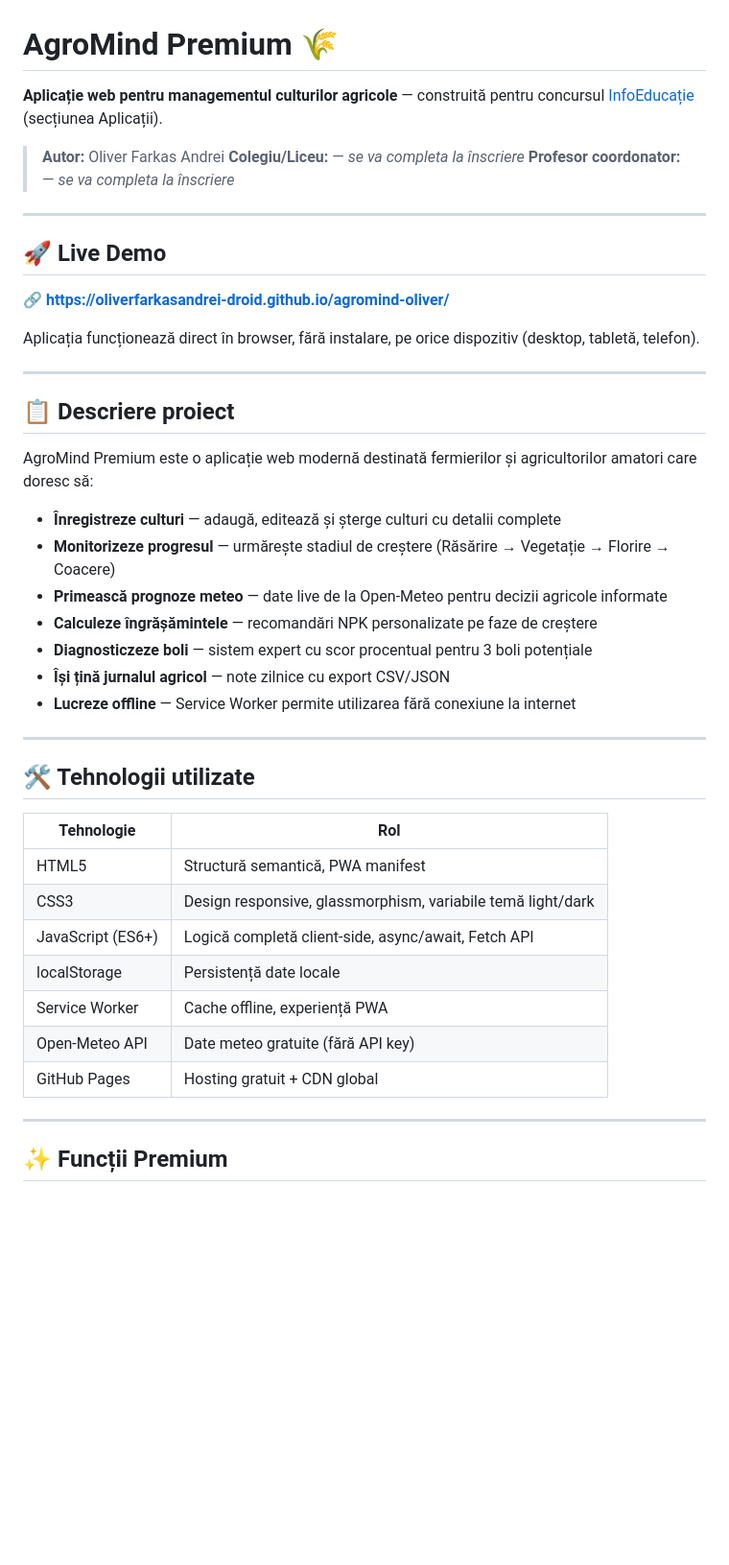
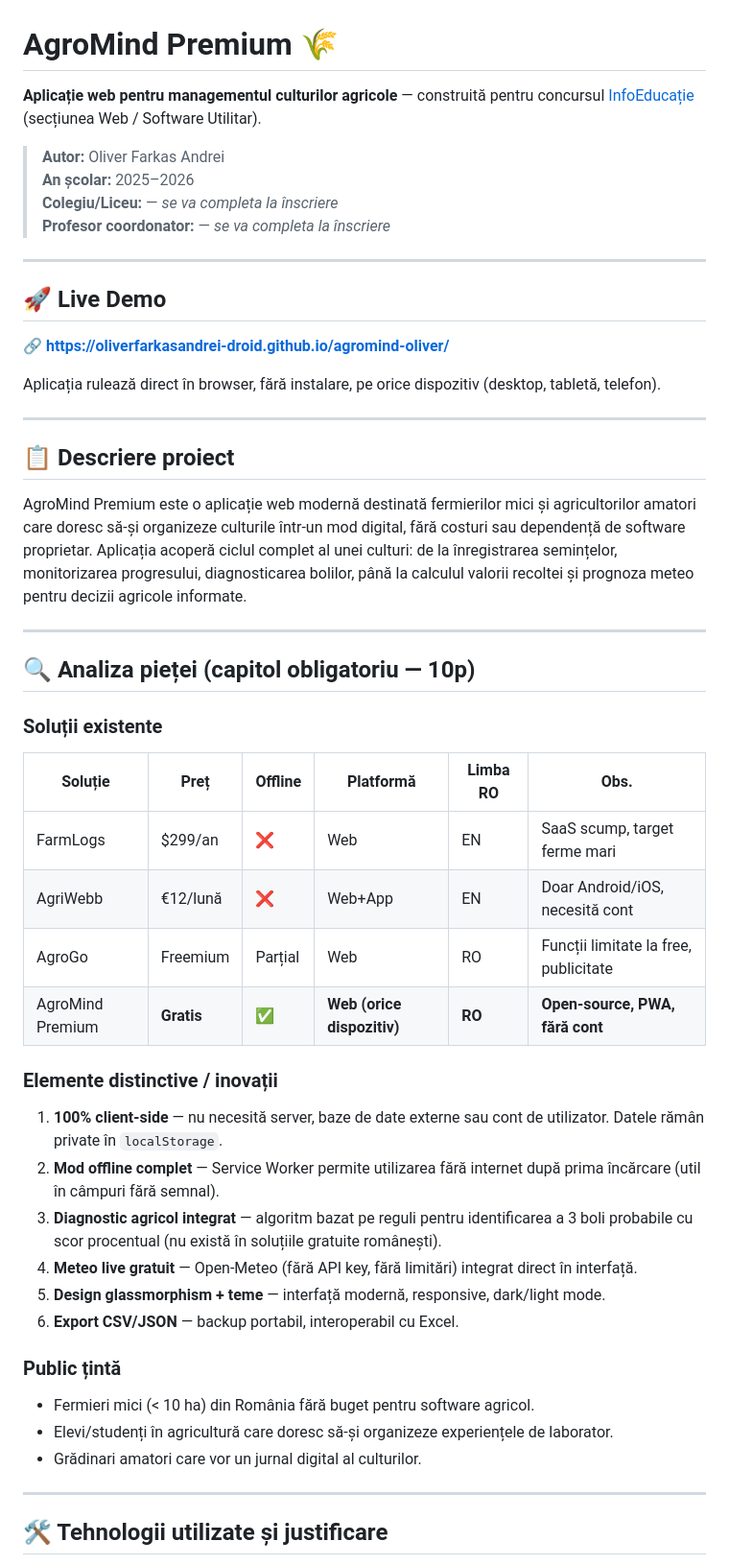
Before and after one commit to oliverfarkasandrei-droid/agromind-oliver, a Markdown page: docs/README.md, the part around one of its changes. Shown at 96% size. Drawn GitHub-style; blank space fills up the shorter version.

```diff
--- a/docs/README.md
+++ b/docs/README.md
@@ -1,8 +1,9 @@
 # AgroMind Premium 🌾
 
-**Aplicație web pentru managementul culturilor agricole** — construită pentru concursul [InfoEducație](https://infoeducatie.ro) (secțiunea Aplicații).
+**Aplicație web pentru managementul culturilor agricole** — construită pentru concursul [InfoEducație](https://infoeducatie.ro) (secțiunea Web / Software Utilitar).
 
 > **Autor:** Oliver Farkas Andrei
+> **An școlar:** 2025–2026
 > **Colegiu/Liceu:** — *se va completa la înscriere*
 > **Profesor coordonator:** — *se va completa la înscriere*
 
@@ -12,37 +13,42 @@
 
 🔗 **https://oliverfarkasandrei-droid.github.io/agromind-oliver/**
 
-Aplicația funcționează direct în browser, fără instalare, pe orice dispozitiv (desktop, tabletă, telefon).
+Aplicația rulează direct în browser, fără instalare, pe orice dispozitiv (desktop, tabletă, telefon).
 
 ---
 
 ## 📋 Descriere proiect
 
-AgroMind Premium este o aplicație web modernă destinată fermierilor și agricultorilor amatori care doresc să:
-
-- **Înregistreze culturi** — adaugă, editează și șterge culturi cu detalii complete
-- **Monitorizeze progresul** — urmărește stadiul de creștere (Răsărire → Vegetație → Florire → Coacere)
-- **Primească prognoze meteo** — date live de la Open-Meteo pentru decizii agricole informate
-- **Calculeze îngrășămintele** — recomandări NPK personalizate pe faze de creștere
-- **Diagnosticzeze boli** — sistem expert cu scor procentual pentru 3 boli potențiale
-- **Își țină jurnalul agricol** — note zilnice cu export CSV/JSON
-- **Lucreze offline** — Service Worker permite utilizarea fără conexiune la internet
+AgroMind Premium este o aplicație web modernă destinată fermierilor mici și agricultorilor amatori care doresc să-și organizeze culturile într-un mod digital, fără costuri sau dependență de software proprietar. Aplicația acoperă ciclul complet al unei culturi: de la înregistrarea semințelor, monitorizarea progresului, diagnosticarea bolilor, până la calculul valorii recoltei și prognoza meteo pentru decizii agricole informate.
 
 ---
 
-## 🛠️ Tehnologii utilizate
+## 🔍 Analiza pieței (capitol obligatoriu — 10p)
 
-| Tehnologie | Rol |
-|---|---|
-| HTML5 | Structură semantică, PWA manifest |
-| CSS3 | Design responsive, glassmorphism, variabile temă light/dark |
-| JavaScript (ES6+) | Logică completă client-side, async/await, Fetch API |
-| localStorage | Persistență date locale |
-| Service Worker | Cache offline, experiență PWA |
-| Open-Meteo API | Date meteo gratuite (fără API key) |
-| GitHub Pages | Hosting gratuit + CDN global |
+### Soluții existente
+
+| Soluție | Preț | Offline | Platformă | Limba RO | Obs. |
+|---|---|---|---|---|---|
+| FarmLogs | $299/an | ❌ | Web | EN | SaaS scump, target ferme mari |
+| AgriWebb | €12/lună | ❌ | Web+App | EN | Doar Android/iOS, necesită cont |
+| AgroGo | Freemium | Parțial | Web | RO | Funcții limitate la free, publicitate |
+| AgroMind Premium | **Gratis** | ✅ | **Web (orice dispozitiv)** | **RO** | **Open-source, PWA, fără cont** |
+
+### Elemente distinctive / inovații
+
+1. **100% client-side** — nu necesită server, baze de date externe sau cont de utilizator. Datele rămân private în `localStorage`.
+2. **Mod offline complet** — Service Worker permite utilizarea fără internet după prima încărcare (util în câmpuri fără semnal).
+3. **Diagnostic agricol integrat** — algoritm bazat pe reguli pentru identificarea a 3 boli probabile cu scor procentual (nu există în soluțiile gratuite românești).
+4. **Meteo live gratuit** — Open-Meteo (fără API key, fără limitări) integrat direct în interfață.
+5. **Design glassmorphism + teme** — interfață modernă, responsive, dark/light mode.
+6. **Export CSV/JSON** — backup portabil, interoperabil cu Excel.
+
+### Public țintă
+- Fermieri mici (< 10 ha) din România fără buget pentru software agricol.
+- Elevi/studenți în agricultură care doresc să-și organizeze experiențele de laborator.
+- Grădinari amatori care vor un jurnal digital al culturilor.
 
 ---
 
-## ✨ Funcții Premium
+## 🛠️ Tehnologii utilizate și justificare
 
```
Also changed, not shown: other parts of docs/README.md (+103 -25 lines), docs/TECHNICAL.md (added, +211 -0 lines).
